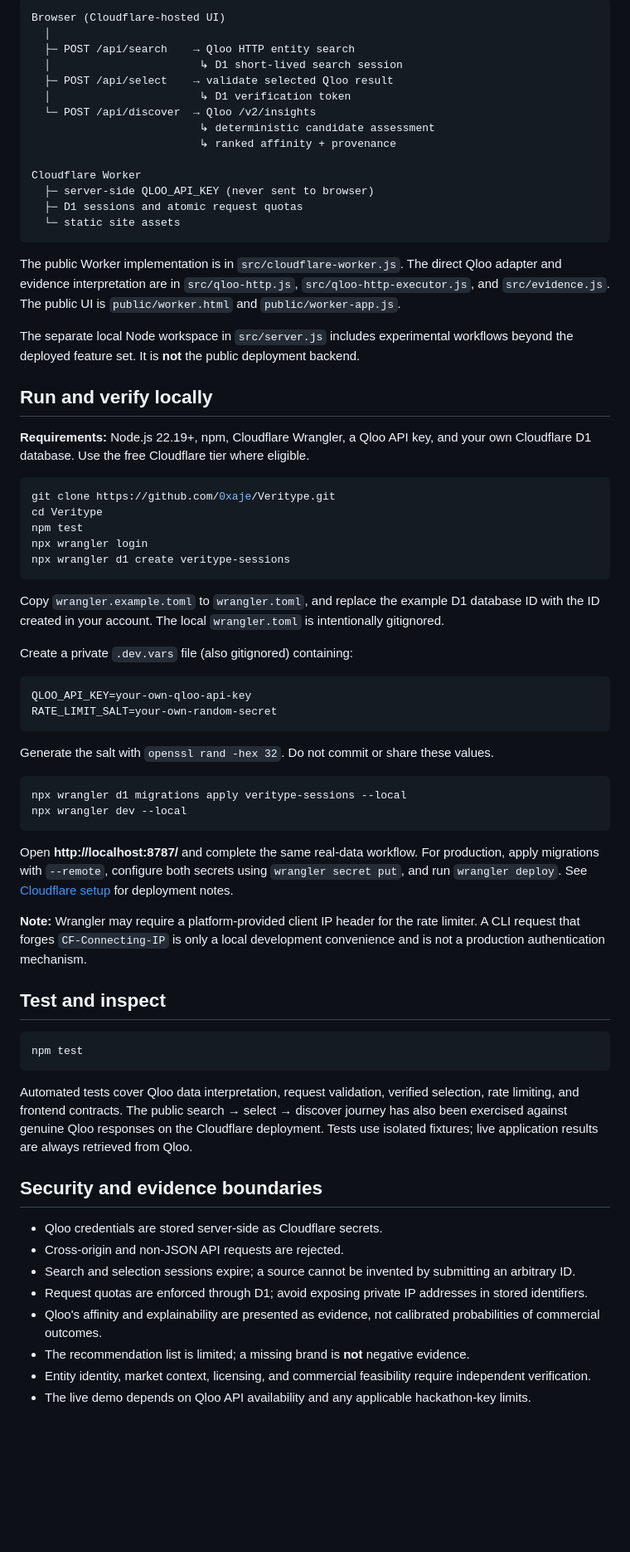
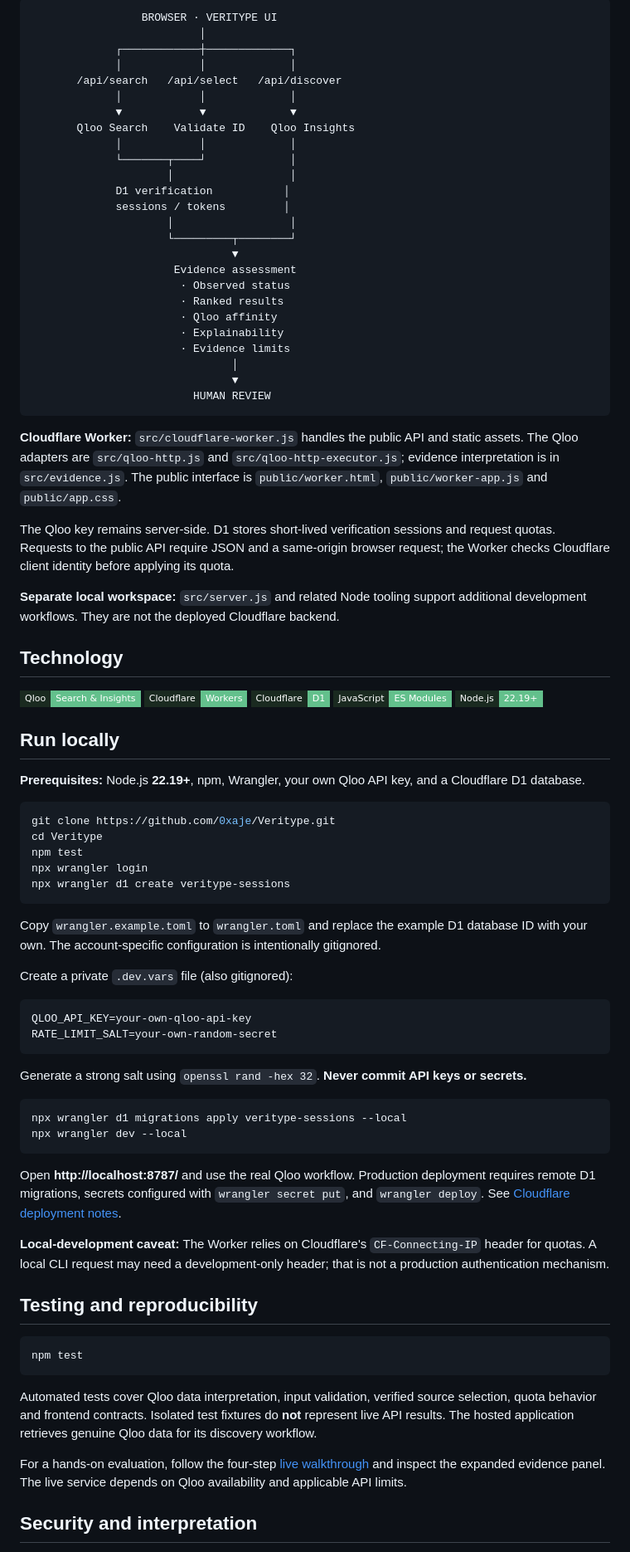
Before and after one commit to 0xaje/Veritype, a Markdown page: README.md, the part around one of its changes. Shown at 83% size. Rendered like a GitHub page; badges without logos; blank space fills up the shorter version.

````diff
--- a/README.md
+++ b/README.md
@@ -48,28 +67,49 @@ Qloo supplies the cross-domain cultural recommendation signal. Veritype does not
 
 ```text
-Browser (Cloudflare-hosted UI)
-  │
-  ├─ POST /api/search    → Qloo HTTP entity search
-  │                       ↳ D1 short-lived search session
-  ├─ POST /api/select    → validate selected Qloo result
-  │                       ↳ D1 verification token
-  └─ POST /api/discover  → Qloo /v2/insights
-                          ↳ deterministic candidate assessment
-                          ↳ ranked affinity + provenance
-
-Cloudflare Worker
-  ├─ server-side QLOO_API_KEY (never sent to browser)
-  ├─ D1 sessions and atomic request quotas
-  └─ static site assets
+                 BROWSER · VERITYPE UI
+                          │
+             ┌────────────┼─────────────┐
+             │            │             │
+       /api/search   /api/select   /api/discover
+             │            │             │
+             ▼            ▼             ▼
+       Qloo Search    Validate ID    Qloo Insights
+             │            │             │
+             └───────┬────┘             │
+                     │                  │
+             D1 verification           │
+             sessions / tokens         │
+                     │                  │
+                     └─────────┬────────┘
+                               ▼
+                      Evidence assessment
+                       · Observed status
+                       · Ranked results
+                       · Qloo affinity
+                       · Explainability
+                       · Evidence limits
+                               │
+                               ▼
+                         HUMAN REVIEW
 ```
 
-The public Worker implementation is in `src/cloudflare-worker.js`. The direct Qloo adapter and evidence interpretation are in `src/qloo-http.js`, `src/qloo-http-executor.js`, and `src/evidence.js`. The public UI is `public/worker.html` and `public/worker-app.js`.
+**Cloudflare Worker:** `src/cloudflare-worker.js` handles the public API and static assets. The Qloo adapters are `src/qloo-http.js` and `src/qloo-http-executor.js`; evidence interpretation is in `src/evidence.js`. The public interface is `public/worker.html`, `public/worker-app.js` and `public/app.css`.
 
-The separate local Node workspace in `src/server.js` includes experimental workflows beyond the deployed feature set. It is **not** the public deployment backend.
+The Qloo key remains server-side. D1 stores short-lived verification sessions and request quotas. Requests to the public API require JSON and a same-origin browser request; the Worker checks Cloudflare client identity before applying its quota.
 
-## Run and verify locally
+**Separate local workspace:** `src/server.js` and related Node tooling support additional development workflows. They are not the deployed Cloudflare backend.
 
-**Requirements:** Node.js 22.19+, npm, Cloudflare Wrangler, a Qloo API key, and your own Cloudflare D1 database. Use the free Cloudflare tier where eligible.
+## Technology
+
+![Qloo](https://img.shields.io/badge/Qloo-Search_%26_Insights-63C08C?style=flat-square&labelColor=1A2A20)
+![Cloudflare Workers](https://img.shields.io/badge/Cloudflare-Workers-63C08C?style=flat-square&labelColor=1A2A20)
+![Cloudflare D1](https://img.shields.io/badge/Cloudflare-D1-63C08C?style=flat-square&labelColor=1A2A20)
+![JavaScript](https://img.shields.io/badge/JavaScript-ES_Modules-63C08C?style=flat-square&labelColor=1A2A20)
+![Node.js](https://img.shields.io/badge/Node.js-22.19%2B-63C08C?style=flat-square&labelColor=1A2A20)
+
+## Run locally
+
+**Prerequisites:** Node.js **22.19+**, npm, Wrangler, your own Qloo API key, and a Cloudflare D1 database.
 
 ```bash
 git clone https://github.com/0xaje/Veritype.git
@@ -79,42 +119,35 @@ npx wrangler login
 npx wrangler d1 create veritype-sessions
 ```
 
-Copy `wrangler.example.toml` to `wrangler.toml`, and replace the example D1 database ID with the ID created in your account. The local `wrangler.toml` is intentionally gitignored.
+Copy `wrangler.example.toml` to `wrangler.toml` and replace the example D1 database ID with your own. The account-specific configuration is intentionally gitignored.
 
-Create a private `.dev.vars` file (also gitignored) containing:
+Create a private `.dev.vars` file (also gitignored):
 
 ```dotenv
 QLOO_API_KEY=your-own-qloo-api-key
 RATE_LIMIT_SALT=your-own-random-secret
 ```
 
-Generate the salt with `openssl rand -hex 32`. Do not commit or share these values.
+Generate a strong salt using `openssl rand -hex 32`. **Never commit API keys or secrets.**
 
 ```bash
 npx wrangler d1 migrations apply veritype-sessions --local
 npx wrangler dev --local
 ```
 
-Open **http://localhost:8787/** and complete the same real-data workflow. For production, apply migrations with `--remote`, configure both secrets using `wrangler secret put`, and run `wrangler deploy`. See [Cloudflare setup](docs/cloudflare-setup.md) for deployment notes.
+Open **http://localhost:8787/** and use the real Qloo workflow. Production deployment requires remote D1 migrations, secrets configured with `wrangler secret put`, and `wrangler deploy`. See [Cloudflare deployment notes](docs/cloudflare-setup.md).
 
-**Note:** Wrangler may require a platform-provided client IP header for the rate limiter. A CLI request that forges `CF-Connecting-IP` is only a local development convenience and is not a production authentication mechanism.
+**Local-development caveat:** The Worker relies on Cloudflare's `CF-Connecting-IP` header for quotas. A local CLI request may need a development-only header; that is not a production authentication mechanism.
 
-## Test and inspect
+## Testing and reproducibility
 
 ```bash
 npm test
 ```
 
-Automated tests cover Qloo data interpretation, request validation, verified selection, rate limiting, and frontend contracts. The public search → select → discover journey has also been exercised against genuine Qloo responses on the Cloudflare deployment. Tests use isolated fixtures; live application results are always retrieved from Qloo.
+Automated tests cover Qloo data interpretation, input validation, verified source selection, quota behavior and frontend contracts. Isolated test fixtures do **not** represent live API results. The hosted application retrieves genuine Qloo data for its discovery workflow.
 
-## Security and evidence boundaries
+For a hands-on evaluation, follow the four-step [live walkthrough](#try-the-live-workflow) and inspect the expanded evidence panel. The live service depends on Qloo availability and applicable API limits.
 
-- Qloo credentials are stored server-side as Cloudflare secrets.
-- Cross-origin and non-JSON API requests are rejected.
-- Search and selection sessions expire; a source cannot be invented by submitting an arbitrary ID.
-- Request quotas are enforced through D1; avoid exposing private IP addresses in stored identifiers.
-- Qloo's affinity and explainability are presented as evidence, not calibrated probabilities of commercial outcomes.
-- The recommendation list is limited; a missing brand is **not** negative evidence.
-- Entity identity, market context, licensing, and commercial feasibility require independent verification.
-- The live demo depends on Qloo API availability and any applicable hackathon-key limits.
+## Security and interpretation
 
````
Also changed, not shown: other parts of README.md (+79 -35 lines).
